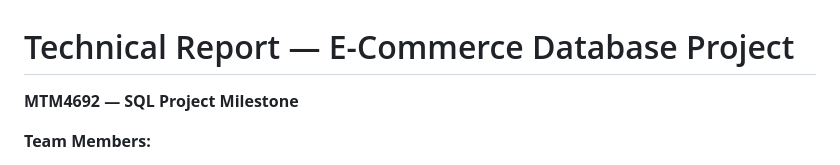
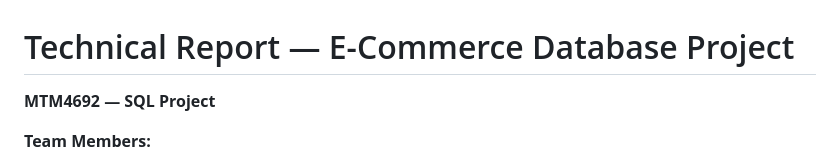
Before and after one commit to erhantrk/MTM4692_Project, a Markdown page: technical_report.md, the part around the change. Drawn GitHub-style.

Commit message:
Update technical report for E-Commerce Database Project

```diff
--- a/technical_report.md
+++ b/technical_report.md
@@ -1,6 +1,6 @@
 # Technical Report — E-Commerce Database Project
 
-**MTM4692 — SQL Project Milestone**
+**MTM4692 — SQL Project**
 
 **Team Members:**
 - Erhan Türker
```
